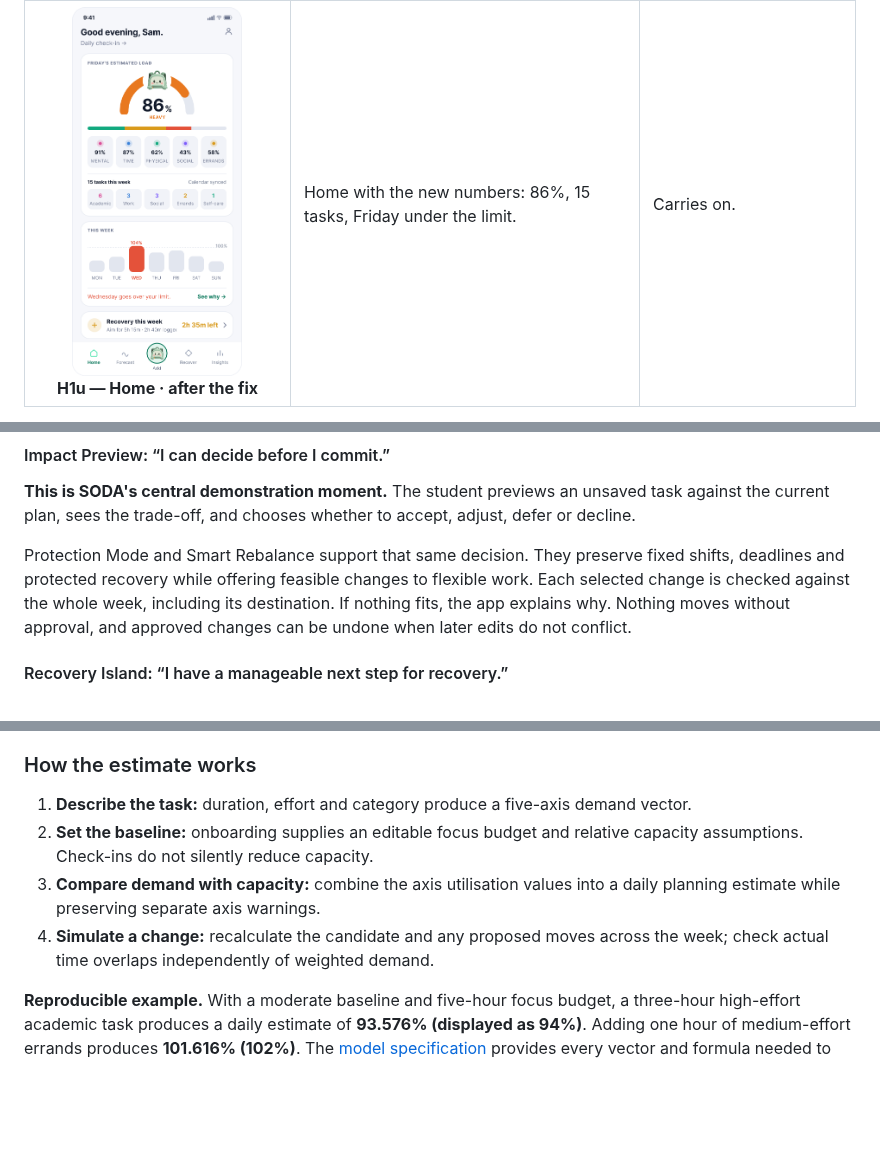
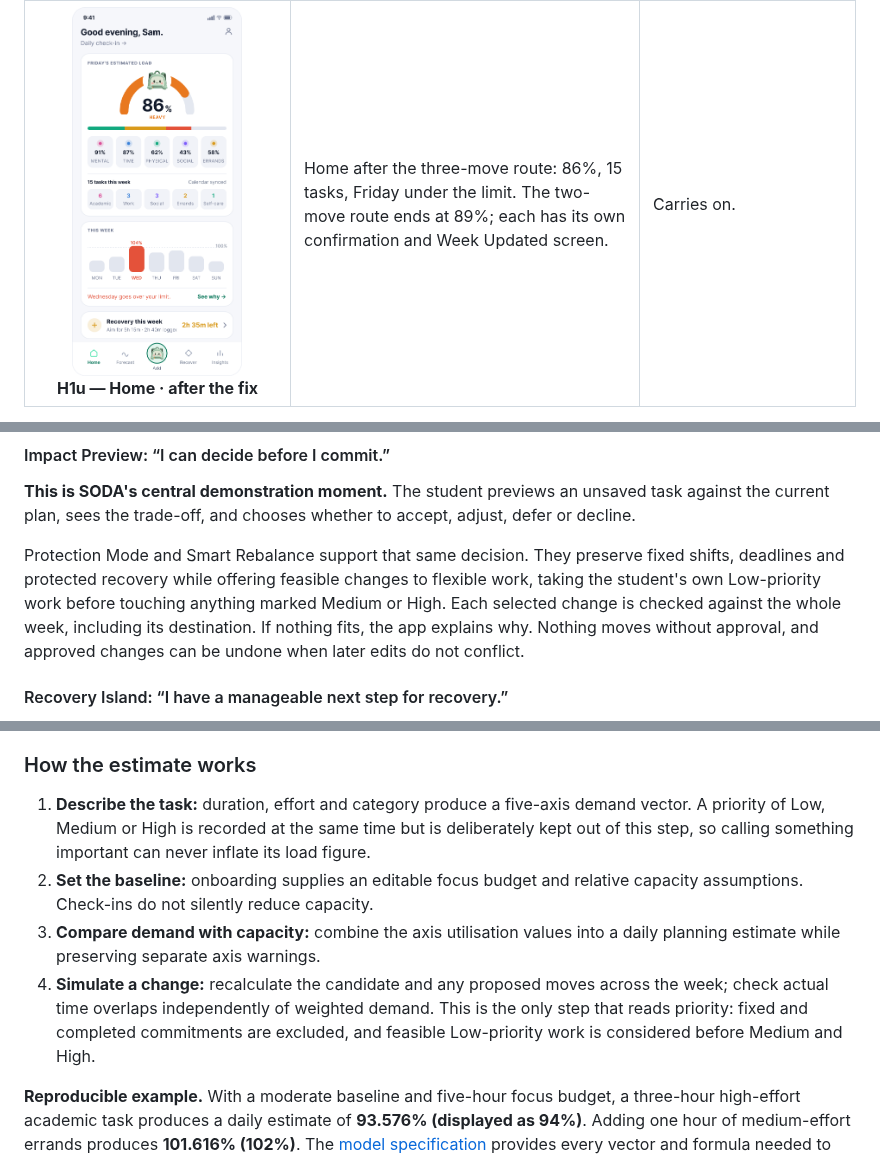
Before and after one commit to scenery9/SODA, a Markdown page: README.md, 3 parts joined by grey strips. Drawn GitHub-style; blank space fills up the shorter version.

```diff
--- a/README.md
+++ b/README.md
@@ -533,7 +535,7 @@ calendar still lands on a working Home.
 </tr>
 <tr>
 <td align="center"><img src="images/h1u-home-after-fix.png" width="170"><br><b>H1u — Home · after the fix</b></td>
-<td>Home with the new numbers: 86%, 15 tasks, Friday under the limit.</td>
+<td>Home after the three-move route: 86%, 15 tasks, Friday under the limit. The two-move route ends at 89%; each has its own confirmation and Week Updated screen.</td>
 <td>Carries on.</td>
 </tr>
 </table>
@@ -684,7 +686,7 @@ Task entry makes the overview possible, and Life Forecast extends it across the
 
 **This is SODA's central demonstration moment.** The student previews an unsaved task against the current plan, sees the trade-off, and chooses whether to accept, adjust, defer or decline.
 
-Protection Mode and Smart Rebalance support that same decision. They preserve fixed shifts, deadlines and protected recovery while offering feasible changes to flexible work. Each selected change is checked against the whole week, including its destination. If nothing fits, the app explains why. Nothing moves without approval, and approved changes can be undone when later edits do not conflict.
+Protection Mode and Smart Rebalance support that same decision. They preserve fixed shifts, deadlines and protected recovery while offering feasible changes to flexible work, taking the student's own Low-priority work before touching anything marked Medium or High. Each selected change is checked against the whole week, including its destination. If nothing fits, the app explains why. Nothing moves without approval, and approved changes can be undone when later edits do not conflict.
 
 #### Recovery Island: “I have a manageable next step for recovery.”
 
@@ -772,10 +776,10 @@ The proposed build uses **Flutter → FastAPI → Supabase**, with a pure Python
 
 ### How the estimate works
 
-1. **Describe the task:** duration, effort and category produce a five-axis demand vector.
+1. **Describe the task:** duration, effort and category produce a five-axis demand vector. A priority of Low, Medium or High is recorded at the same time but is deliberately kept out of this step, so calling something important can never inflate its load figure.
 2. **Set the baseline:** onboarding supplies an editable focus budget and relative capacity assumptions. Check-ins do not silently reduce capacity.
 3. **Compare demand with capacity:** combine the axis utilisation values into a daily planning estimate while preserving separate axis warnings.
-4. **Simulate a change:** recalculate the candidate and any proposed moves across the week; check actual time overlaps independently of weighted demand.
+4. **Simulate a change:** recalculate the candidate and any proposed moves across the week; check actual time overlaps independently of weighted demand. This is the only step that reads priority: fixed and completed commitments are excluded, and feasible Low-priority work is considered before Medium and High.
 
 **Reproducible example.** With a moderate baseline and five-hour focus budget, a three-hour high-effort academic task produces a daily estimate of **93.576% (displayed as 94%)**. Adding one hour of medium-effort errands produces **101.616% (102%)**. The [model specification](docs/MODEL.md) provides every vector and formula needed to reproduce both results.
 
```
Also changed, not shown: other parts of README.md (+21 -15 lines), docs/BUILD.md (+4 -3 lines), docs/DEMO-AND-VALIDATION.md (+1 -1 lines).
